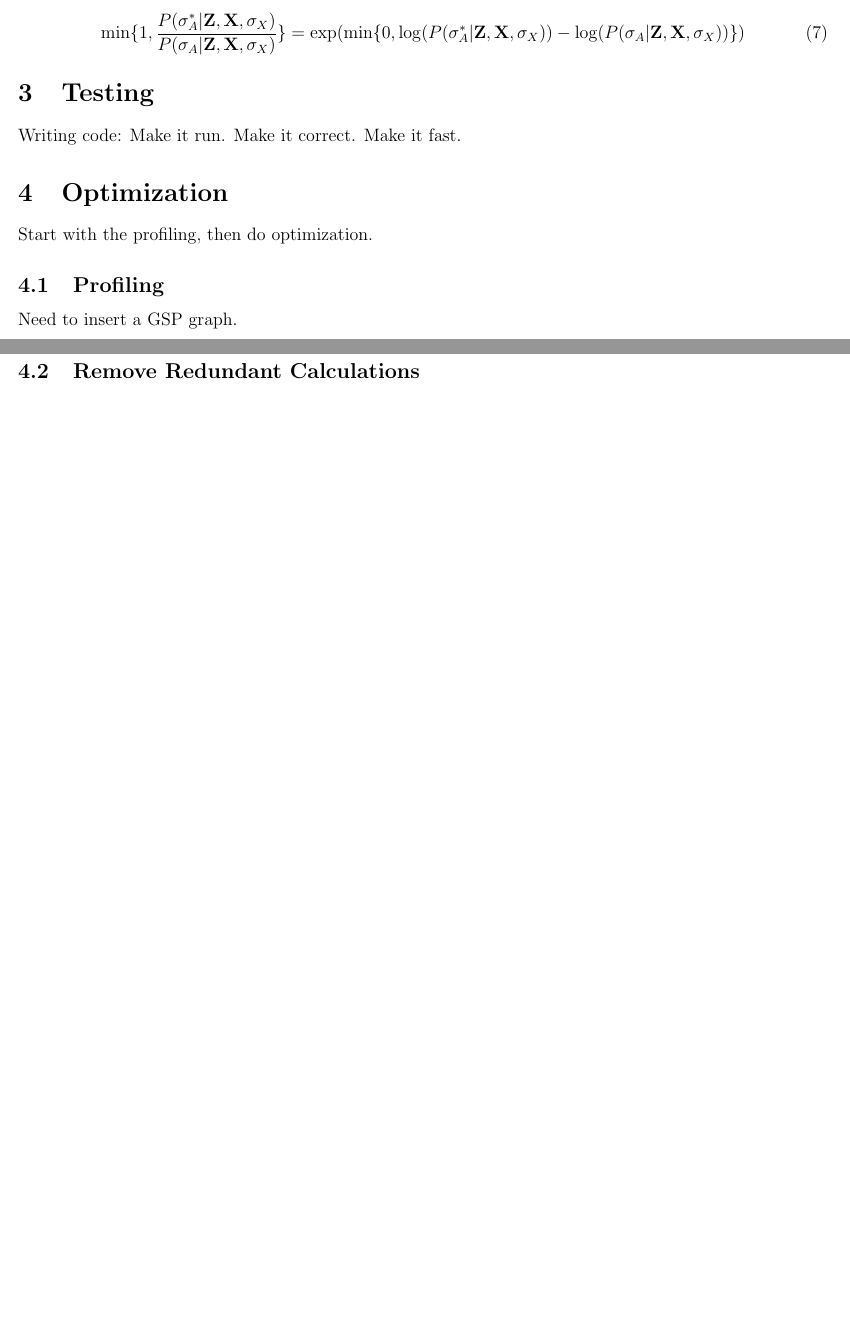
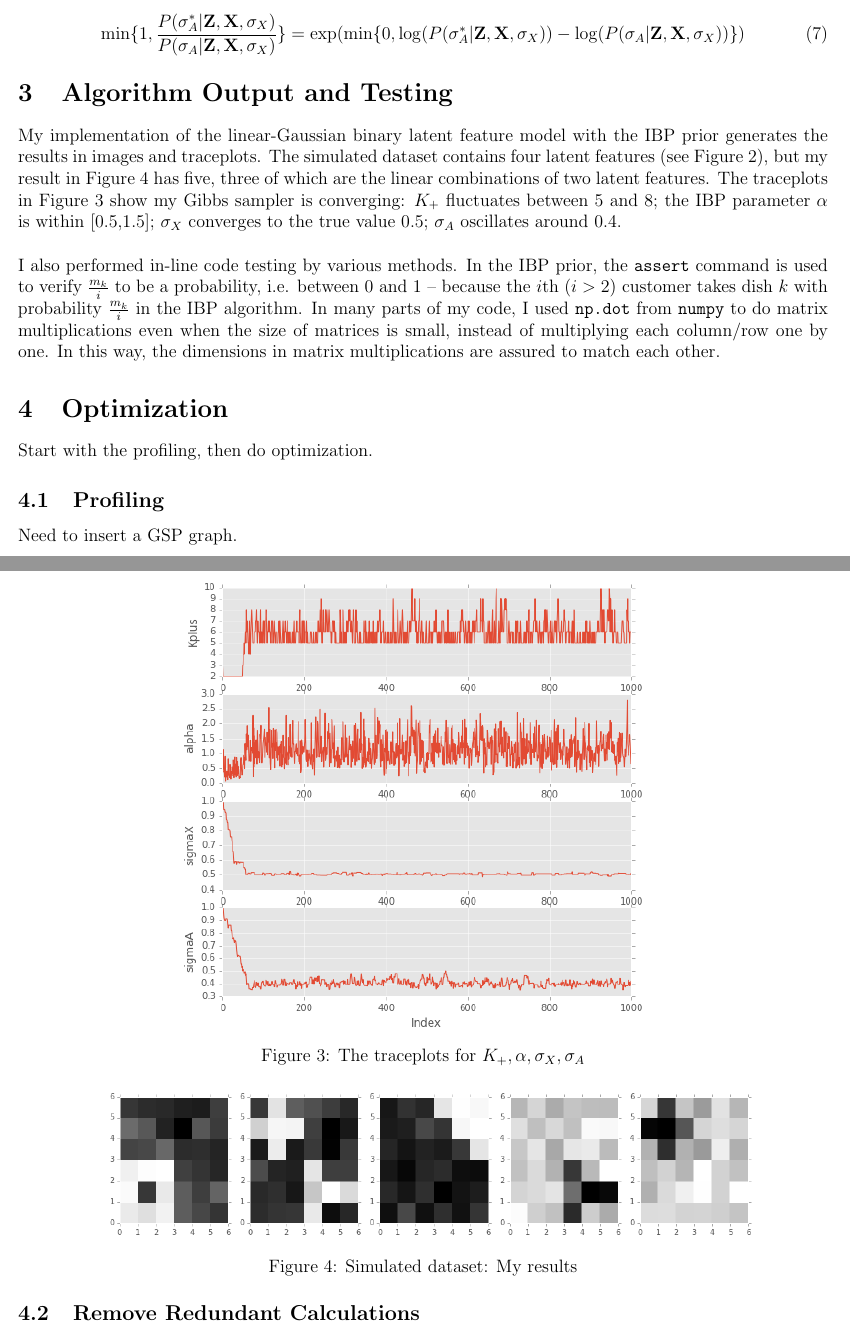
Before and after one commit to star1327p/STA663-Christine-Chai-Final-Project, a LaTeX document (IBP_report.tex, which reads testing.tex): two parts of pages 4 and 5 of 6, joined at a grey line, cut so that both start at the same text, the shorter picture padded with empty space. Compiled offline with pdfLaTeX.

Commit message:
Finished the testing section

```diff
--- a/testing.tex
+++ b/testing.tex
@@ -1,3 +1,20 @@
-\section{Testing}
+\section{Algorithm Output and Testing}
+% Writing code: Make it run. Make it correct. Make it fast.
+My implementation of the linear-Gaussian binary latent feature model with the IBP prior generates the results in images and traceplots. The simulated dataset contains four latent features (see Figure~\ref{fig:images}), but my result in Figure~\ref{fig:imageresults} has five, three of which are the linear combinations of two latent features. The traceplots in Figure~\ref{fig:plotresults} show my Gibbs sampler is converging: $K_+$ fluctuates between 5 and 8; the IBP parameter $\alpha$ is within [0.5,1.5]; $\sigma_X$ converges to the true value 0.5; $\sigma_A$ oscillates around 0.4.\\
 
-Writing code: Make it run. Make it correct. Make it fast.
+I also performed in-line code testing by various methods. In the IBP prior, the \texttt{assert} command is used to verify $\frac{m_k}{i}$ to be a probability, i.e. between 0 and 1 -- because the $i$th ($i > 2)$ customer takes dish $k$ with probability $\frac{m_k}{i}$ in the IBP algorithm. In many parts of my code, I used \texttt{np.dot} from \texttt{numpy} to do matrix multiplications even when the size of matrices is small, instead of multiplying each column/row one by one. In this way, the dimensions in matrix multiplications are assured to match each other.
+
+\begin{figure}[!ht]
+\centering
+    \includegraphics[width=0.65\linewidth]{IBP_plot_results.png}
+    \vspace{-20pt}
+    \caption{The traceplots for $K_+, \alpha, \sigma_X, \sigma_A$}
+    \label{fig:plotresults}
+\end{figure}
+
+\begin{figure}[!ht]
+\centering
+    \includegraphics[width=\linewidth]{IBP_image_results.png}
+    \caption{Simulated dataset: My results}
+    \label{fig:imageresults}
+\end{figure}
```
